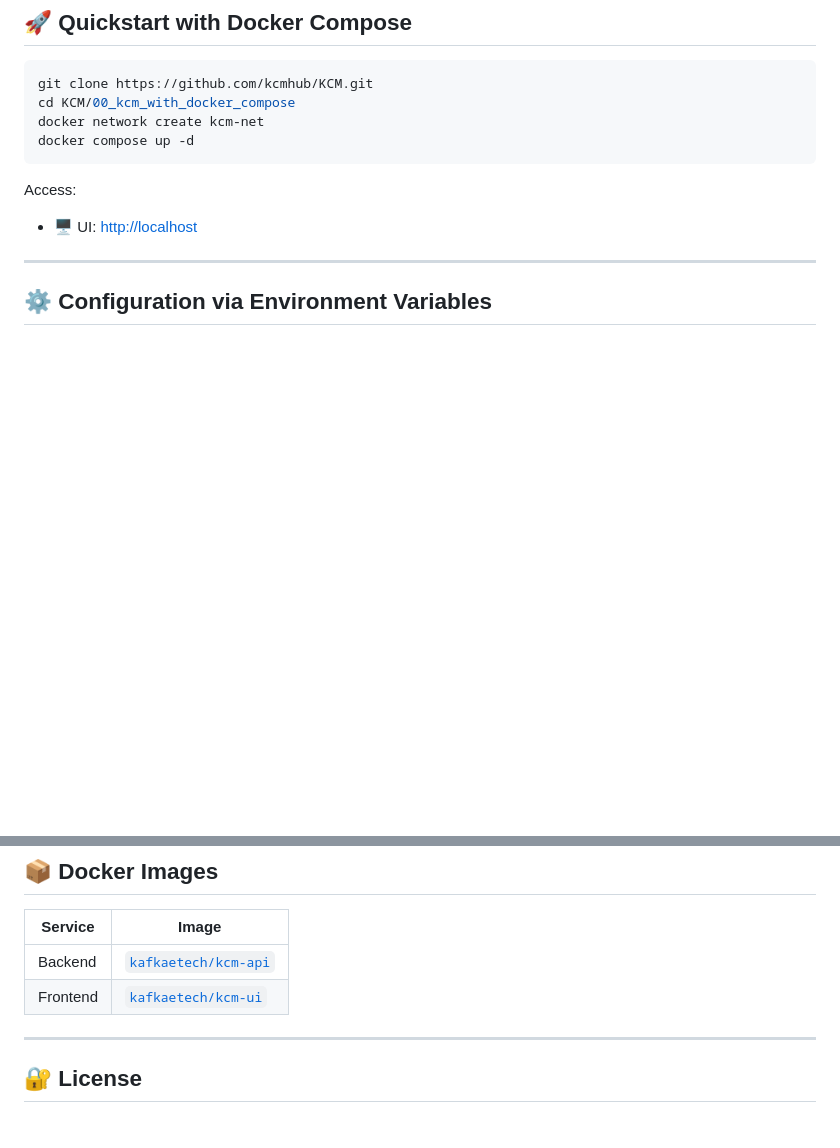
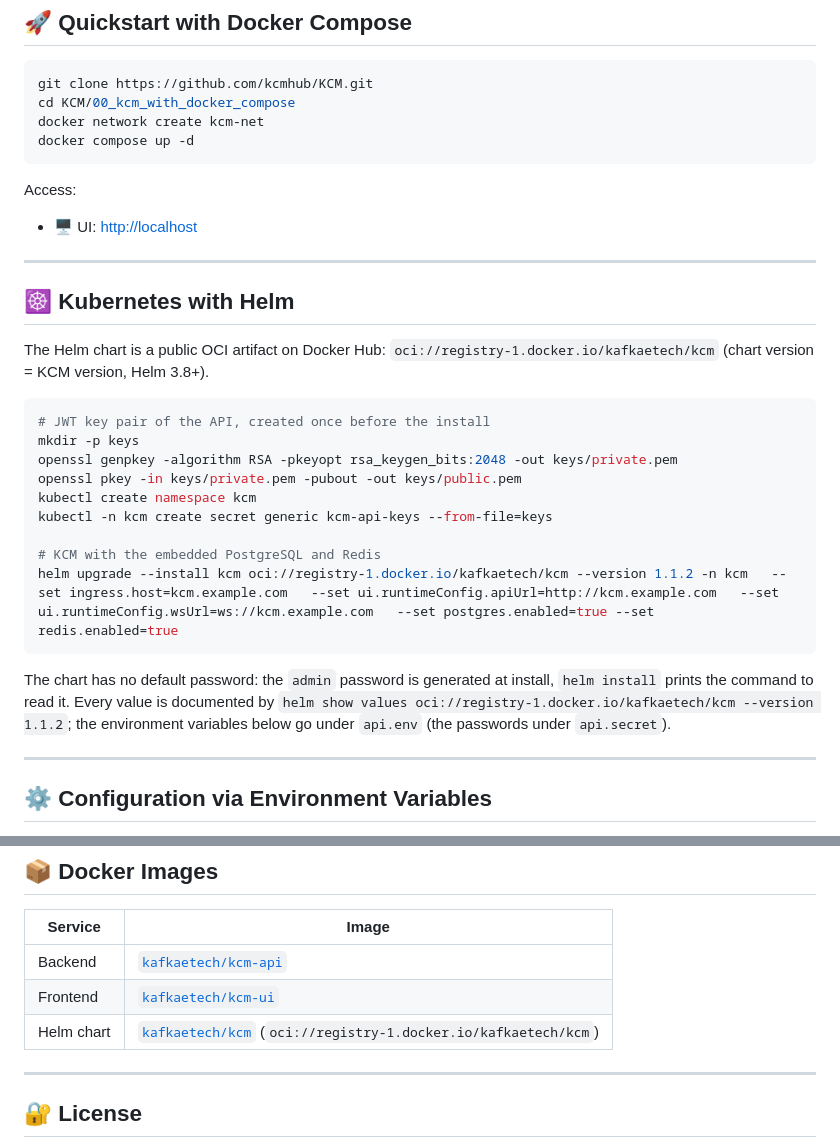
Before and after one commit to kcmhub/KCM, a Markdown page: README.md, 2 parts joined by grey strips. GitHub-like rendering; blank space fills up the shorter version.

Commit message:
docs: install KCM on Kubernetes with the public Helm chart (#3)

````diff
--- a/README.md
+++ b/README.md
@@ -18,6 +18,26 @@ docker compose up -d
 Access:
 
 * 🖥️ UI: [http://localhost](http://localhost)
+
+---
+
+## ☸️ Kubernetes with Helm
+
+The Helm chart is a public OCI artifact on Docker Hub: `oci://registry-1.docker.io/kafkaetech/kcm` (chart version = KCM version, Helm 3.8+).
+
+```bash
+# JWT key pair of the API, created once before the install
+mkdir -p keys
+openssl genpkey -algorithm RSA -pkeyopt rsa_keygen_bits:2048 -out keys/private.pem
+openssl pkey -in keys/private.pem -pubout -out keys/public.pem
+kubectl create namespace kcm
+kubectl -n kcm create secret generic kcm-api-keys --from-file=keys
+
+# KCM with the embedded PostgreSQL and Redis
+helm upgrade --install kcm oci://registry-1.docker.io/kafkaetech/kcm --version 1.1.2 -n kcm   --set ingress.host=kcm.example.com   --set ui.runtimeConfig.apiUrl=http://kcm.example.com   --set ui.runtimeConfig.wsUrl=ws://kcm.example.com   --set postgres.enabled=true --set redis.enabled=true
+```
+
+The chart has no default password: the `admin` password is generated at install, `helm install` prints the command to read it. Every value is documented by `helm show values oci://registry-1.docker.io/kafkaetech/kcm --version 1.1.2`; the environment variables below go under `api.env` (the passwords under `api.secret`).
 
 ---
 
@@ -131,6 +151,7 @@ Analysis of a consumer group with a local model served by [Ollama](https://ollam
 | -------- | ------------------------------------------------------------------- |
 | Backend  | [`kafkaetech/kcm-api`](https://hub.docker.com/r/kafkaetech/kcm-api) |
 | Frontend | [`kafkaetech/kcm-ui`](https://hub.docker.com/r/kafkaetech/kcm-ui)   |
+| Helm chart | [`kafkaetech/kcm`](https://hub.docker.com/r/kafkaetech/kcm) (`oci://registry-1.docker.io/kafkaetech/kcm`) |
 
 ---
 
````
Also changed, not shown: other parts of README.md (+1 -0 lines).
